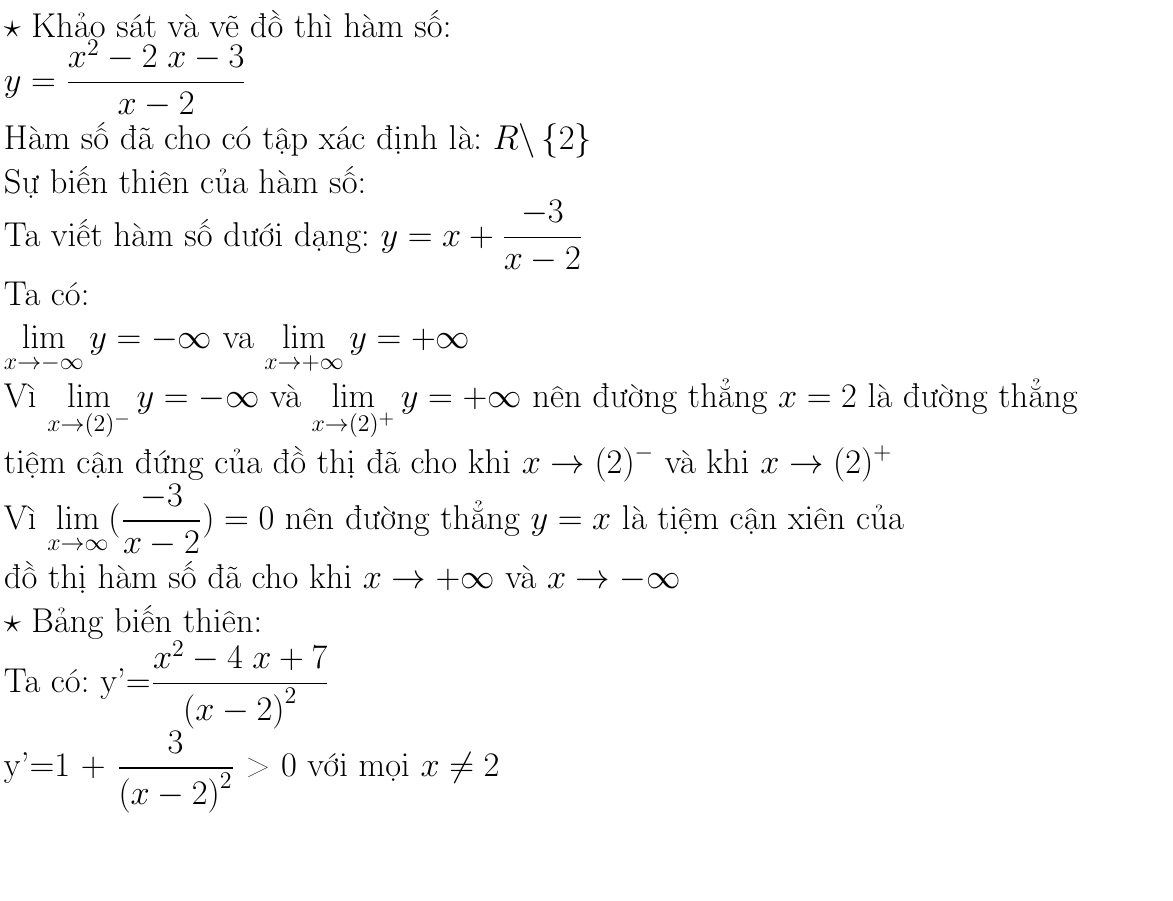
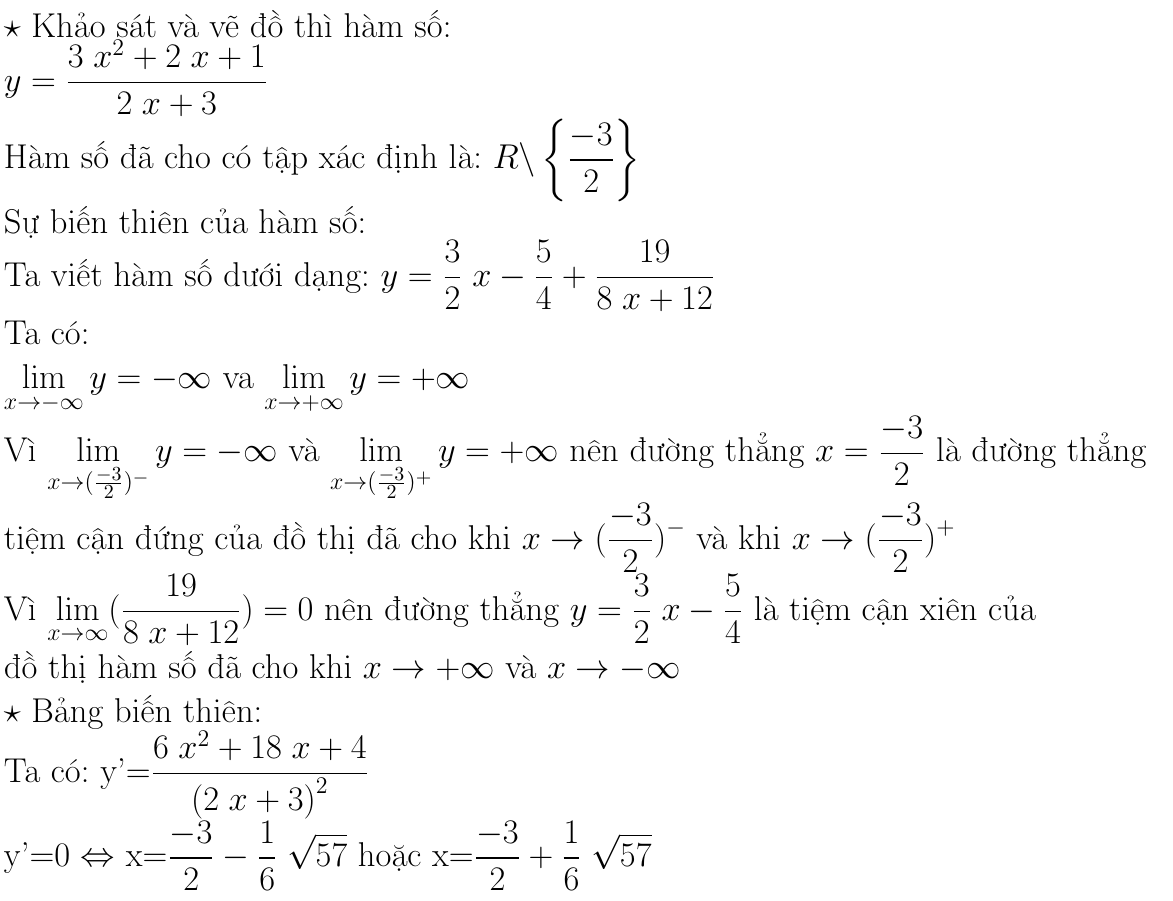
Before and after one commit to tiendongpro9x11/maplePython, a LaTeX document (latex.tex): part of the page, cut so that both start at the same text. Compiled offline with pdfLaTeX.

Commit message:
Add files via upload

```diff
--- a/latex.tex
+++ b/latex.tex
@@ -5,17 +5,17 @@
 \begin{document}
 \everymath{\displaystyle}
 $\star$ Khảo sát và vẽ đồ thì hàm số: \\
-$y=\frac{x^{2} - 2 \; x - 3}{x - 2}$\\
- Hàm số đã cho có tập xác định là: $R\backslash\left\{2\right\}$\\
+$y=\frac{3 \; x^{2} + 2 \; x + 1}{2 \; x + 3}$\\
+ Hàm số đã cho có tập xác định là: $R\backslash\left\{\frac{-3}{2}\right\}$\\
  Sự biến thiên của hàm số:\\
-	Ta viết hàm số dưới dạng: $y=x+\frac{-3}{x - 2}$\\
+	Ta viết hàm số dưới dạng: $y=\frac{3}{2} \; x - \frac{5}{4}+\frac{19}{8 \; x + 12}$\\
  Ta có: \\
 $\lim_{x\to -\infty }y=-\infty$ va $\lim_{x\to+\infty }y=+\infty$\\
- Vì $\lim_{x\to(2)^{-} }y=-\infty$ và $\lim_{x\to(2)^{+} }y=+\infty$ nên đường thẳng $x=2$ là đường thẳng\\
-tiệm cận đứng của đồ thị đã cho khi $x\to(2)^{-}$ và khi $x\to(2)^{+}$\\
- Vì $\lim_{x\to\infty}(\frac{-3}{x - 2})=0$ nên đường thẳng $y=x$ là tiệm cận xiên của\\
+ Vì $\lim_{x\to(\frac{-3}{2})^{-} }y=-\infty$ và $\lim_{x\to(\frac{-3}{2})^{+} }y=+\infty$ nên đường thẳng $x=\frac{-3}{2}$ là đường thẳng\\
+tiệm cận đứng của đồ thị đã cho khi $x\to(\frac{-3}{2})^{-}$ và khi $x\to(\frac{-3}{2})^{+}$\\
+ Vì $\lim_{x\to\infty}(\frac{19}{8 \; x + 12})=0$ nên đường thẳng $y=\frac{3}{2} \; x - \frac{5}{4}$ là tiệm cận xiên của\\
  đồ thị hàm số đã cho khi $x\to+\infty$ và $x\to-\infty$\\
 $\star$ Bảng biến thiên:\\
- Ta có: y'=$\frac{x^{2} - 4 \; x + 7}{\left(x - 2\right)^{2}}$ \\
-	y'=$1$ + $\frac{3}{\left(x - 2\right)^{2}}$ > 0 với mọi $x \neq 2$ \\
+ Ta có: y'=$\frac{6 \; x^{2} + 18 \; x + 4}{\left(2 \; x + 3\right)^{2}}$ \\
+	y'=0 $\Leftrightarrow$ x=$\frac{-3}{2} - \frac{1}{6} \; \sqrt{57}$ hoặc x=$\frac{-3}{2} + \frac{1}{6} \; \sqrt{57}$ \\
 \end{document}
```
Also changed, not shown: getMaple.txt (+2 -2 lines), latex.pdf, latex.png (added), 7 other files.
